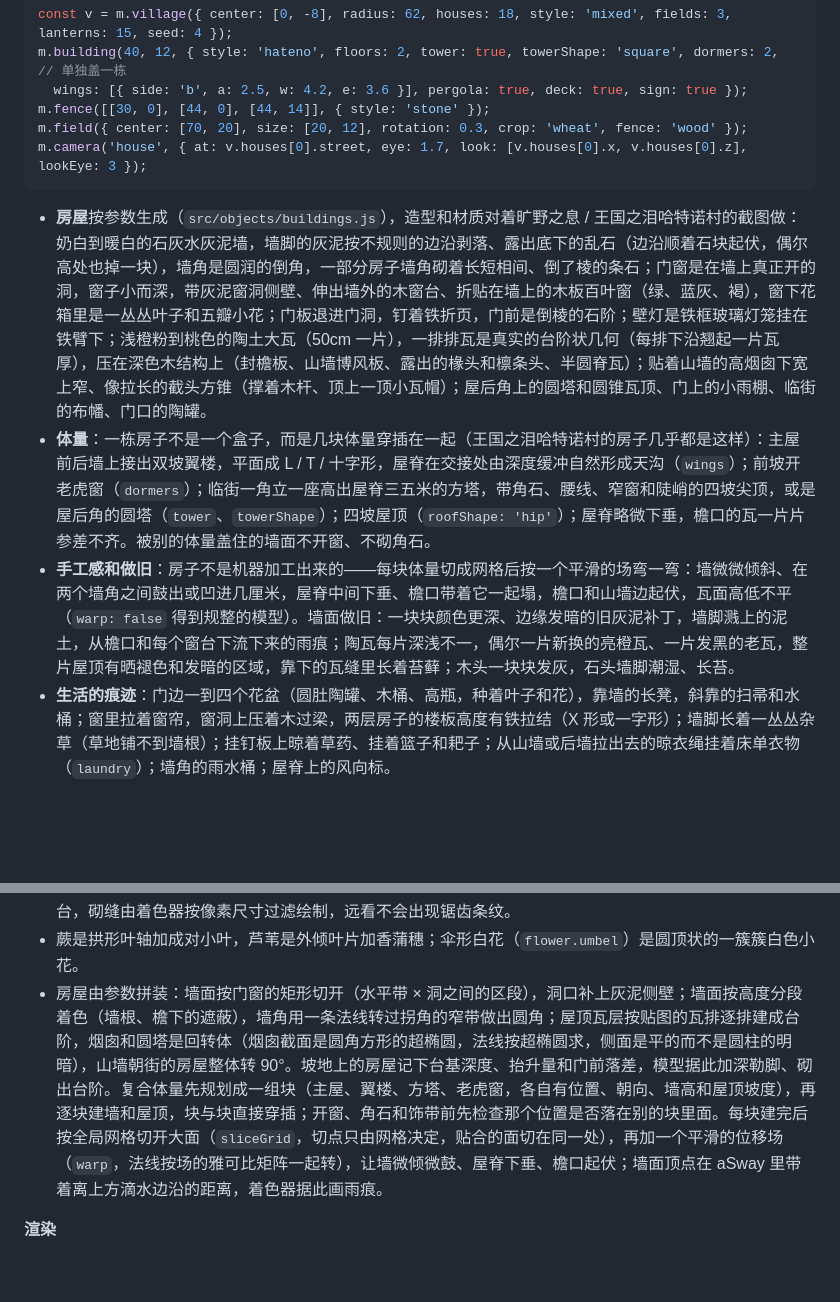
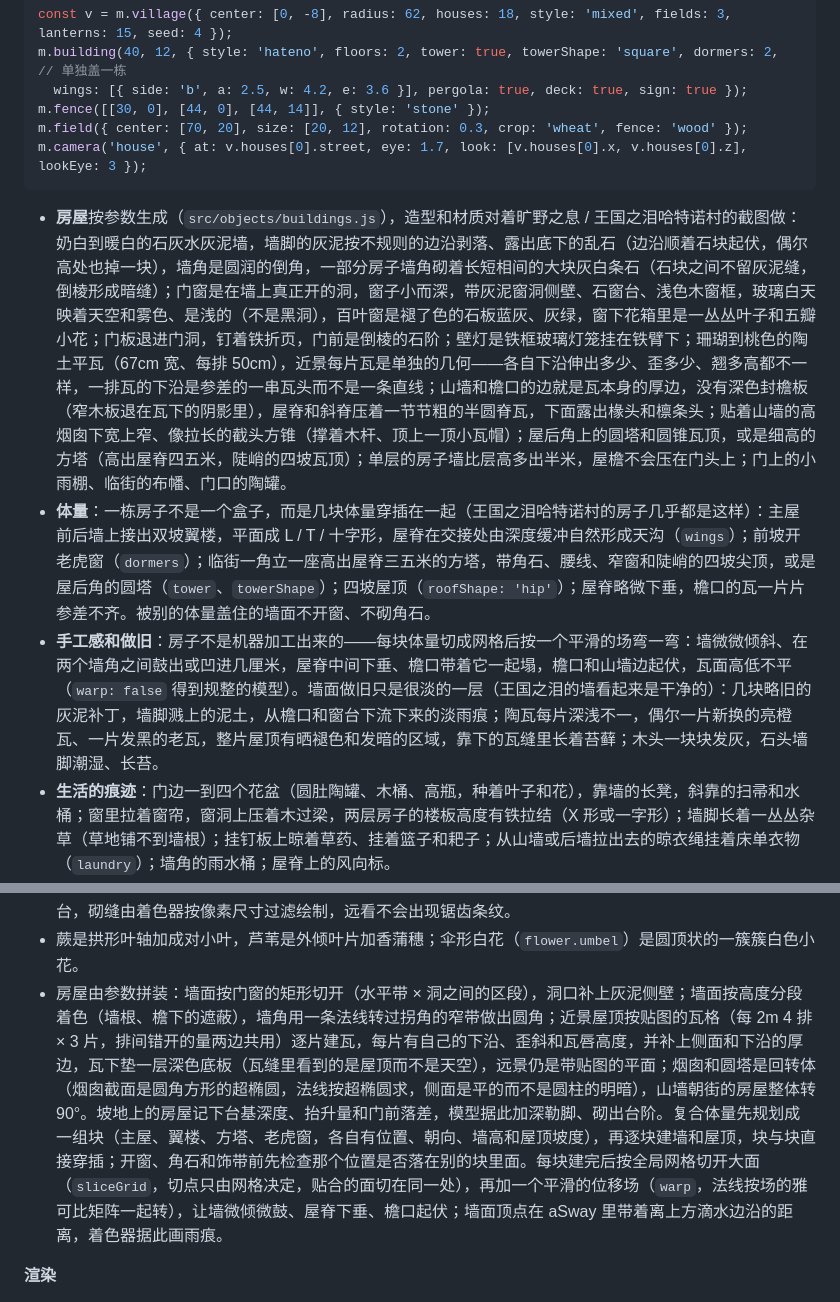
Before and after one commit to ssochi/land, a Markdown page: README.md, 2 parts joined by grey strips. GitHub-like rendering; blank space fills up the shorter version.

````diff
--- a/README.md
+++ b/README.md
@@ -165,9 +165,9 @@ m.field({ center: [70, 20], size: [20, 12], rotation: 0.3, crop: 'wheat', fence:
 m.camera('house', { at: v.houses[0].street, eye: 1.7, look: [v.houses[0].x, v.houses[0].z], lookEye: 3 });
 ```
 
-- **房屋**按参数生成（`src/objects/buildings.js`），造型和材质对着旷野之息 / 王国之泪哈特诺村的截图做：奶白到暖白的石灰水灰泥墙，墙脚的灰泥按不规则的边沿剥落、露出底下的乱石（边沿顺着石块起伏，偶尔高处也掉一块），墙角是圆润的倒角，一部分房子墙角砌着长短相间、倒了棱的条石；门窗是在墙上真正开的洞，窗子小而深，带灰泥窗洞侧壁、伸出墙外的木窗台、折贴在墙上的木板百叶窗（绿、蓝灰、褐），窗下花箱里是一丛丛叶子和五瓣小花；门板退进门洞，钉着铁折页，门前是倒棱的石阶；壁灯是铁框玻璃灯笼挂在铁臂下；浅橙粉到桃色的陶土大瓦（50cm 一片），一排排瓦是真实的台阶状几何（每排下沿翘起一片瓦厚），压在深色木结构上（封檐板、山墙博风板、露出的椽头和檩条头、半圆脊瓦）；贴着山墙的高烟囱下宽上窄、像拉长的截头方锥（撑着木杆、顶上一顶小瓦帽）；屋后角上的圆塔和圆锥瓦顶、门上的小雨棚、临街的布幡、门口的陶罐。
+- **房屋**按参数生成（`src/objects/buildings.js`），造型和材质对着旷野之息 / 王国之泪哈特诺村的截图做：奶白到暖白的石灰水灰泥墙，墙脚的灰泥按不规则的边沿剥落、露出底下的乱石（边沿顺着石块起伏，偶尔高处也掉一块），墙角是圆润的倒角，一部分房子墙角砌着长短相间的大块灰白条石（石块之间不留灰泥缝，倒棱形成暗缝）；门窗是在墙上真正开的洞，窗子小而深，带灰泥窗洞侧壁、石窗台、浅色木窗框，玻璃白天映着天空和雾色、是浅的（不是黑洞），百叶窗是褪了色的石板蓝灰、灰绿，窗下花箱里是一丛丛叶子和五瓣小花；门板退进门洞，钉着铁折页，门前是倒棱的石阶；壁灯是铁框玻璃灯笼挂在铁臂下；珊瑚到桃色的陶土平瓦（67cm 宽、每排 50cm），近景每片瓦是单独的几何——各自下沿伸出多少、歪多少、翘多高都不一样，一排瓦的下沿是参差的一串瓦头而不是一条直线；山墙和檐口的边就是瓦本身的厚边，没有深色封檐板（窄木板退在瓦下的阴影里），屋脊和斜脊压着一节节粗的半圆脊瓦，下面露出椽头和檩条头；贴着山墙的高烟囱下宽上窄、像拉长的截头方锥（撑着木杆、顶上一顶小瓦帽）；屋后角上的圆塔和圆锥瓦顶，或是细高的方塔（高出屋脊四五米，陡峭的四坡瓦顶）；单层的房子墙比层高多出半米，屋檐不会压在门头上；门上的小雨棚、临街的布幡、门口的陶罐。
 - **体量**：一栋房子不是一个盒子，而是几块体量穿插在一起（王国之泪哈特诺村的房子几乎都是这样）：主屋前后墙上接出双坡翼楼，平面成 L / T / 十字形，屋脊在交接处由深度缓冲自然形成天沟（`wings`）；前坡开老虎窗（`dormers`）；临街一角立一座高出屋脊三五米的方塔，带角石、腰线、窄窗和陡峭的四坡尖顶，或是屋后角的圆塔（`tower`、`towerShape`）；四坡屋顶（`roofShape: 'hip'`）；屋脊略微下垂，檐口的瓦一片片参差不齐。被别的体量盖住的墙面不开窗、不砌角石。
-- **手工感和做旧**：房子不是机器加工出来的——每块体量切成网格后按一个平滑的场弯一弯：墙微微倾斜、在两个墙角之间鼓出或凹进几厘米，屋脊中间下垂、檐口带着它一起塌，檐口和山墙边起伏，瓦面高低不平（`warp: false` 得到规整的模型）。墙面做旧：一块块颜色更深、边缘发暗的旧灰泥补丁，墙脚溅上的泥土，从檐口和每个窗台下流下来的雨痕；陶瓦每片深浅不一，偶尔一片新换的亮橙瓦、一片发黑的老瓦，整片屋顶有晒褪色和发暗的区域，靠下的瓦缝里长着苔藓；木头一块块发灰，石头墙脚潮湿、长苔。
+- **手工感和做旧**：房子不是机器加工出来的——每块体量切成网格后按一个平滑的场弯一弯：墙微微倾斜、在两个墙角之间鼓出或凹进几厘米，屋脊中间下垂、檐口带着它一起塌，檐口和山墙边起伏，瓦面高低不平（`warp: false` 得到规整的模型）。墙面做旧只是很淡的一层（王国之泪的墙看起来是干净的）：几块略旧的灰泥补丁，墙脚溅上的泥土，从檐口和窗台下流下来的淡雨痕；陶瓦每片深浅不一，偶尔一片新换的亮橙瓦、一片发黑的老瓦，整片屋顶有晒褪色和发暗的区域，靠下的瓦缝里长着苔藓；木头一块块发灰，石头墙脚潮湿、长苔。
 - **生活的痕迹**：门边一到四个花盆（圆肚陶罐、木桶、高瓶，种着叶子和花），靠墙的长凳，斜靠的扫帚和水桶；窗里拉着窗帘，窗洞上压着木过梁，两层房子的楼板高度有铁拉结（X 形或一字形）；墙脚长着一丛丛杂草（草地铺不到墙根）；挂钉板上晾着草药、挂着篮子和耙子；从山墙或后墙拉出去的晾衣绳挂着床单衣物（`laundry`）；墙角的雨水桶；屋脊上的风向标。
 - **附属物**：门前的木廊架挂着大灯笼和招牌，顶上和柱子上爬着藤（`pergola`）；山墙一侧架在立柱上的木平台，带栏杆和台阶（`deck`）；靠着山墙或后墙的单坡柴棚，下面码着劈柴（`lean`）；铁臂挑出的店招（`sign`）；爬满一面侧墙的常春藤（`ivy`）。没给的按 seed 随机出现，宅基地和杂物会让开它们。
 - 风格还有乱石墙配条石墙角的石屋、白墙木构架屋和茅草小屋；`front: 'gable'` 让山墙朝街。没给的参数按 seed 随机，所有随机选择都会固定下来，规划和模型完全一致。
@@ -285,7 +285,7 @@ docs/               截图、地图预览图（docs/maps/）、架构说明、
 - 岩石是带两层起伏的细分球体，被几个随机半空间柔和地切出圆润的平面和棱，平滑法线；表面铺岩石贴图和法线贴图，苔藓按顶面朝向渐变长出。
 - 遗迹墙是 4.5–7.5m 的连续石墙，顶部按砌层逐级坍落，带勒脚、壁柱、檐口和拱窗，爬山虎从墙脚往上长，周围散落碎石；砌缝由着色器绘制，石块内部有石材纹理；瞭望塔是连续的收分塔身加扶壁、腰线和挑台，砌缝由着色器按像素尺寸过滤绘制，远看不会出现锯齿条纹。
 - 蕨是拱形叶轴加成对小叶，芦苇是外倾叶片加香蒲穗；伞形白花（`flower.umbel`）是圆顶状的一簇簇白色小花。
-- 房屋由参数拼装：墙面按门窗的矩形切开（水平带 × 洞之间的区段），洞口补上灰泥侧壁；墙面按高度分段着色（墙根、檐下的遮蔽），墙角用一条法线转过拐角的窄带做出圆角；屋顶瓦层按贴图的瓦排逐排建成台阶，烟囱和圆塔是回转体（烟囱截面是圆角方形的超椭圆，法线按超椭圆求，侧面是平的而不是圆柱的明暗），山墙朝街的房屋整体转 90°。坡地上的房屋记下台基深度、抬升量和门前落差，模型据此加深勒脚、砌出台阶。复合体量先规划成一组块（主屋、翼楼、方塔、老虎窗，各自有位置、朝向、墙高和屋顶坡度），再逐块建墙和屋顶，块与块直接穿插；开窗、角石和饰带前先检查那个位置是否落在别的块里面。每块建完后按全局网格切开大面（`sliceGrid`，切点只由网格决定，贴合的面切在同一处），再加一个平滑的位移场（`warp`，法线按场的雅可比矩阵一起转），让墙微倾微鼓、屋脊下垂、檐口起伏；墙面顶点在 aSway 里带着离上方滴水边沿的距离，着色器据此画雨痕。
+- 房屋由参数拼装：墙面按门窗的矩形切开（水平带 × 洞之间的区段），洞口补上灰泥侧壁；墙面按高度分段着色（墙根、檐下的遮蔽），墙角用一条法线转过拐角的窄带做出圆角；近景屋顶按贴图的瓦格（每 2m 4 排 × 3 片，排间错开的量两边共用）逐片建瓦，每片有自己的下沿、歪斜和瓦唇高度，并补上侧面和下沿的厚边，瓦下垫一层深色底板（瓦缝里看到的是屋顶而不是天空），远景仍是带贴图的平面；烟囱和圆塔是回转体（烟囱截面是圆角方形的超椭圆，法线按超椭圆求，侧面是平的而不是圆柱的明暗），山墙朝街的房屋整体转 90°。坡地上的房屋记下台基深度、抬升量和门前落差，模型据此加深勒脚、砌出台阶。复合体量先规划成一组块（主屋、翼楼、方塔、老虎窗，各自有位置、朝向、墙高和屋顶坡度），再逐块建墙和屋顶，块与块直接穿插；开窗、角石和饰带前先检查那个位置是否落在别的块里面。每块建完后按全局网格切开大面（`sliceGrid`，切点只由网格决定，贴合的面切在同一处），再加一个平滑的位移场（`warp`，法线按场的雅可比矩阵一起转），让墙微倾微鼓、屋脊下垂、檐口起伏；墙面顶点在 aSway 里带着离上方滴水边沿的距离，着色器据此画雨痕。
 
 **渲染**
 - **阴影**：太阳正交阴影贴图（叶片按 alpha 测试投影），4×4 个纹素中心按双线性权重做 3 纹素的盒式过滤，掠射角落在墙上的阴影边缘是平滑的，没有阶梯；阴影窗口中心在光源空间对齐到整纹素，摇摆的叶片按静止位置查阴影，走动时树冠不再闪烁。
````
Also changed, not shown: docs/stylization.md (+22 -0 lines), docs/maps/hateno.jpg, 5 other files.
